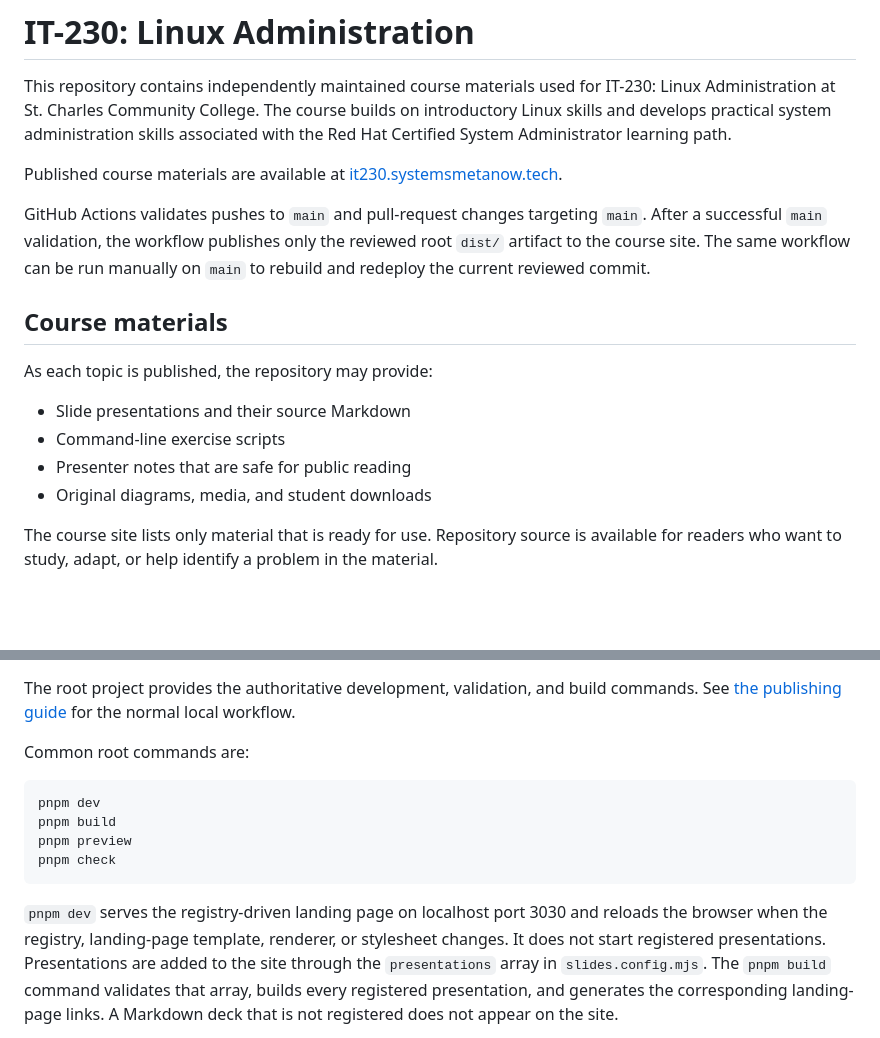
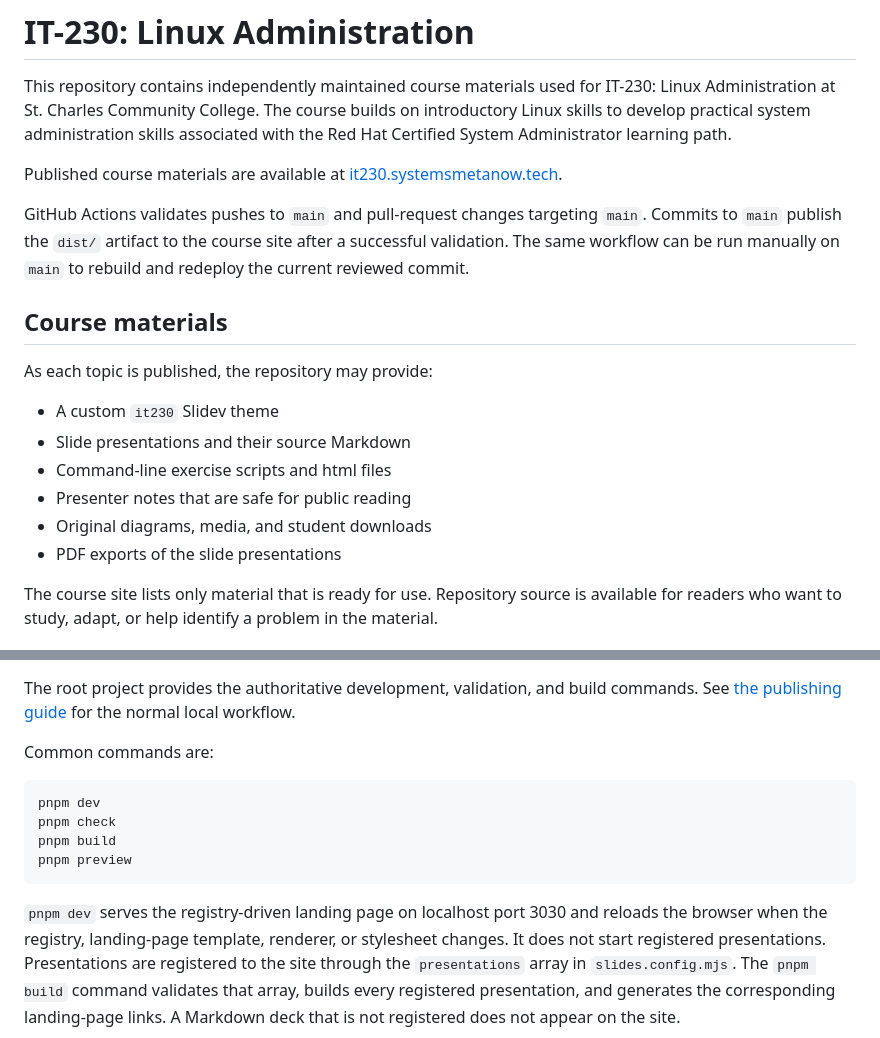
Before and after one commit to seantwie03/SCC-IT-230, a Markdown page: README.md, 2 parts joined by grey strips. Drawn GitHub-style; blank space fills up the shorter version.

Commit message:
docs: improve course authoring details

````diff
--- a/README.md
+++ b/README.md
@@ -2,7 +2,7 @@
 
 This repository contains independently maintained course materials used for
 IT-230: Linux Administration at St. Charles Community College. The course
-builds on introductory Linux skills and develops practical system
+builds on introductory Linux skills to develop practical system
 administration skills associated with the Red Hat Certified System
 Administrator learning path.
 
@@ -10,18 +10,20 @@ Published course materials are available at
 [it230.systemsmetanow.tech](https://it230.systemsmetanow.tech).
 
 GitHub Actions validates pushes to `main` and pull-request changes targeting
-`main`. After a successful `main` validation, the workflow publishes only the
-reviewed root `dist/` artifact to the course site. The same workflow can be run
-manually on `main` to rebuild and redeploy the current reviewed commit.
+`main`. Commits to `main` publish the `dist/` artifact to the course site after
+a successful validation. The same workflow can be run manually on `main` to
+rebuild and redeploy the current reviewed commit.
 
 ## Course materials
 
 As each topic is published, the repository may provide:
 
+- A custom `it230` Slidev theme
 - Slide presentations and their source Markdown
-- Command-line exercise scripts
+- Command-line exercise scripts and html files
 - Presenter notes that are safe for public reading
 - Original diagrams, media, and student downloads
+- PDF exports of the slide presentations
 
 The course site lists only material that is ready for use. Repository source
 is available for readers who want to study, adapt, or help identify a problem
@@ -43,19 +45,19 @@ The root project provides the authoritative development, validation, and build
 commands. See [the publishing guide](docs/publishing.md) for the normal local
 workflow.
 
-Common root commands are:
+Common commands are:
 
 ```sh
 pnpm dev
+pnpm check
 pnpm build
 pnpm preview
-pnpm check
 ```
 
 `pnpm dev` serves the registry-driven landing page on localhost port 3030 and
 reloads the browser when the registry, landing-page template, renderer, or
 stylesheet changes. It does not start registered presentations. Presentations
-are added to the site through the `presentations` array in
+are registered to the site through the `presentations` array in
 `slides.config.mjs`. The `pnpm build` command validates that array, builds
 every registered presentation, and generates the corresponding landing-page
 links. A Markdown deck that is not registered does not appear on the site.
````
Also changed, not shown: docs/architecture.md (+2 -2 lines), docs/course-authoring.md (+76 -71 lines).
